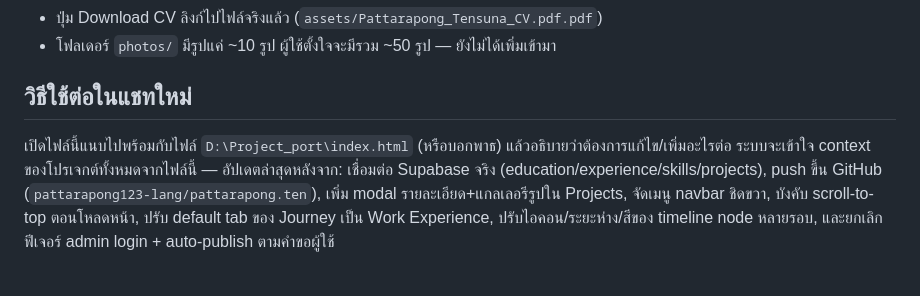
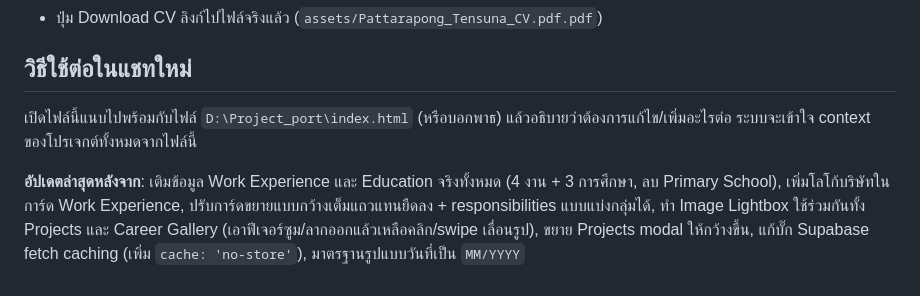
Before and after one commit to pattarapong123-lang/pattarapong.ten, a Markdown page: PROJECT_SUMMARY.md, the part around one of its changes. Drawn GitHub-style.

```diff
--- a/PROJECT_SUMMARY.md
+++ b/PROJECT_SUMMARY.md
@@ -72,5 +89,6 @@
 - ปุ่ม Download CV ลิงก์ไปไฟล์จริงแล้ว (`assets/Pattarapong_Tensuna_CV.pdf.pdf`)
-- โฟลเดอร์ `photos/` มีรูปแค่ ~10 รูป ผู้ใช้ตั้งใจจะมีรวม ~50 รูป — ยังไม่ได้เพิ่มเข้ามา
 
 ## วิธีใช้ต่อในแชทใหม่
-เปิดไฟล์นี้แนบไปพร้อมกับไฟล์ `D:\Project_port\index.html` (หรือบอกพาธ) แล้วอธิบายว่าต้องการแก้ไข/เพิ่มอะไรต่อ ระบบจะเข้าใจ context ของโปรเจกต์ทั้งหมดจากไฟล์นี้ — อัปเดตล่าสุดหลังจาก: เชื่อมต่อ Supabase จริง (education/experience/skills/projects), push ขึ้น GitHub (`pattarapong123-lang/pattarapong.ten`), เพิ่ม modal รายละเอียด+แกลเลอรีรูปใน Projects, จัดเมนู navbar ชิดขวา, บังคับ scroll-to-top ตอนโหลดหน้า, ปรับ default tab ของ Journey เป็น Work Experience, ปรับไอคอน/ระยะห่าง/สีของ timeline node หลายรอบ, และยกเลิกฟีเจอร์ admin login + auto-publish ตามคำขอผู้ใช้
+เปิดไฟล์นี้แนบไปพร้อมกับไฟล์ `D:\Project_port\index.html` (หรือบอกพาธ) แล้วอธิบายว่าต้องการแก้ไข/เพิ่มอะไรต่อ ระบบจะเข้าใจ context ของโปรเจกต์ทั้งหมดจากไฟล์นี้
+
+**อัปเดตล่าสุดหลังจาก**: เติมข้อมูล Work Experience และ Education จริงทั้งหมด (4 งาน + 3 การศึกษา, ลบ Primary School), เพิ่มโลโก้บริษัทในการ์ด Work Experience, ปรับการ์ดขยายแบบกว้างเต็มแถวแทนยืดลง + responsibilities แบบแบ่งกลุ่มได้, ทำ Image Lightbox ใช้ร่วมกันทั้ง Projects และ Career Gallery (เอาฟีเจอร์ซูม/ลากออกแล้วเหลือคลิก/swipe เลื่อนรูป), ขยาย Projects modal ให้กว้างขึ้น, แก้บั๊ก Supabase fetch caching (เพิ่ม `cache: 'no-store'`), มาตรฐานรูปแบบวันที่เป็น `MM/YYYY`
```
Also changed, not shown: other parts of PROJECT_SUMMARY.md (+54 -37 lines).
